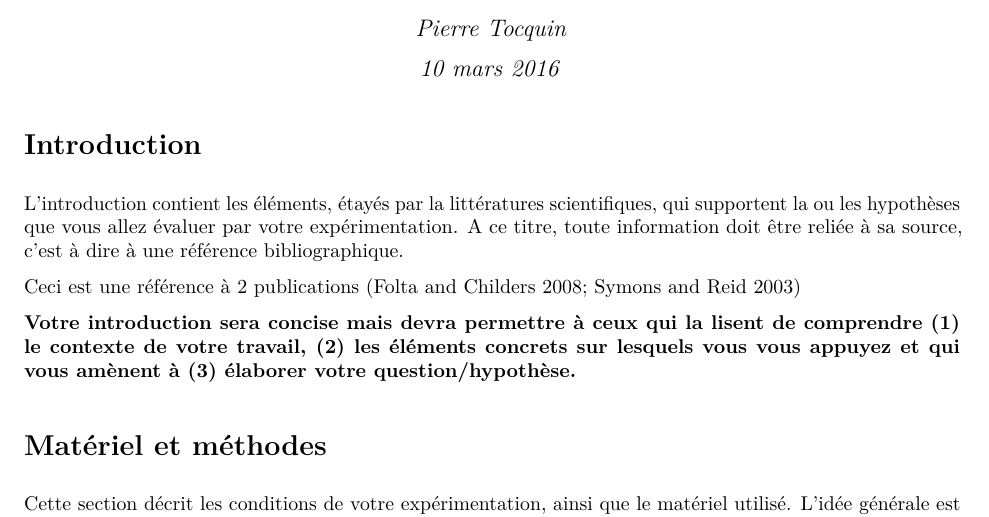
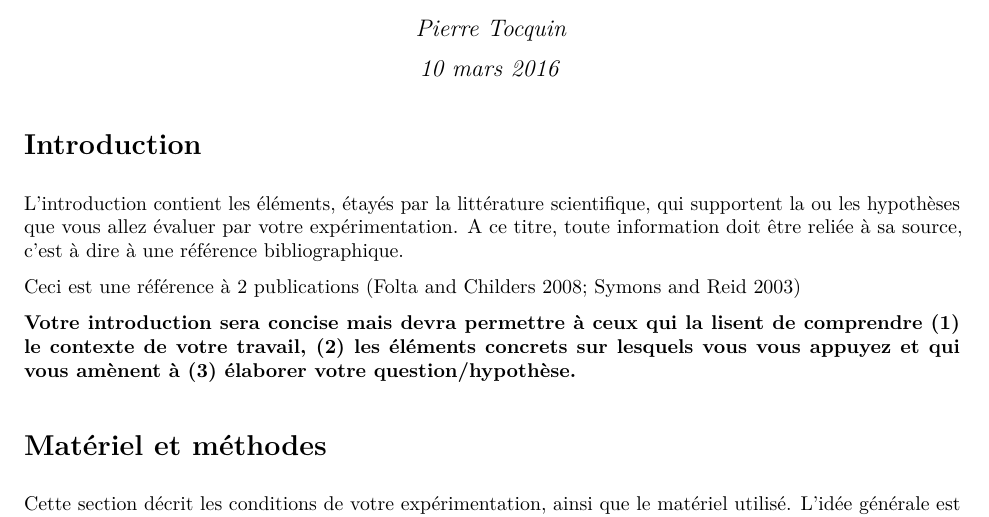
Before and after one commit to ptocquin/tp_bac3, an R Markdown document (template.Rmd): part of page 1 of 4, cut so that both start at the same text. The pictures show the output file template.pdf that the author committed with the source.

Commit message:
orthographe

```diff
--- a/template.Rmd
+++ b/template.Rmd
@@ -16,7 +16,7 @@ library(ggplot2)
 
 # Introduction
 
-L'introduction contient les éléments, étayés par la littératures scientifiques, qui supportent la ou les hypothèses que vous allez évaluer par votre expérimentation. A ce titre, toute information doit être reliée à sa source, c'est à dire à une référence bibliographique.
+L'introduction contient les éléments, étayés par la littérature scientifique, qui supportent la ou les hypothèses que vous allez évaluer par votre expérimentation. A ce titre, toute information doit être reliée à sa source, c'est à dire à une référence bibliographique.
 
 Ceci est une référence à 2 publications [@folta_light_2008; @symons_interactions_2003]
 
```
Also changed, not shown: template.pdf.
